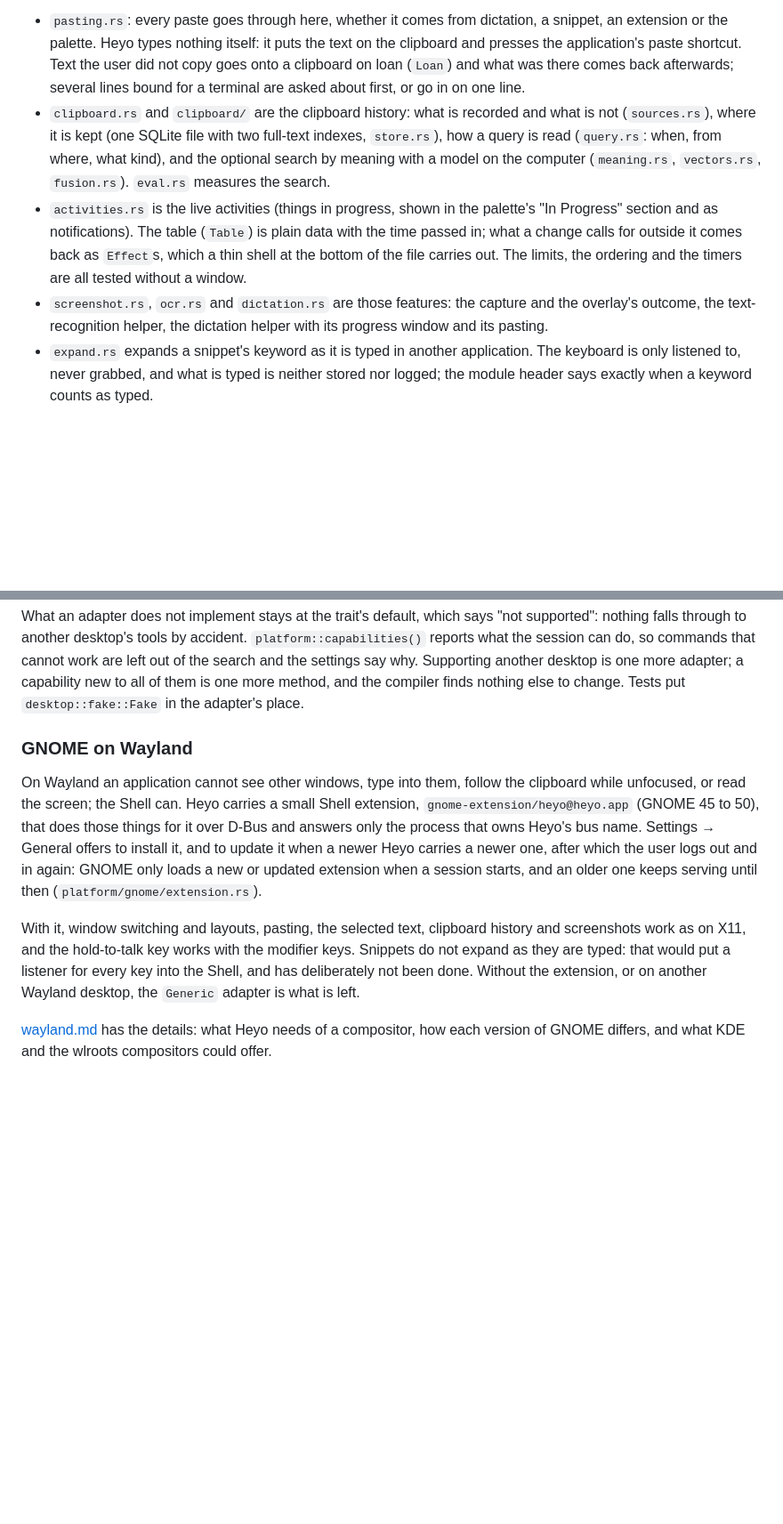
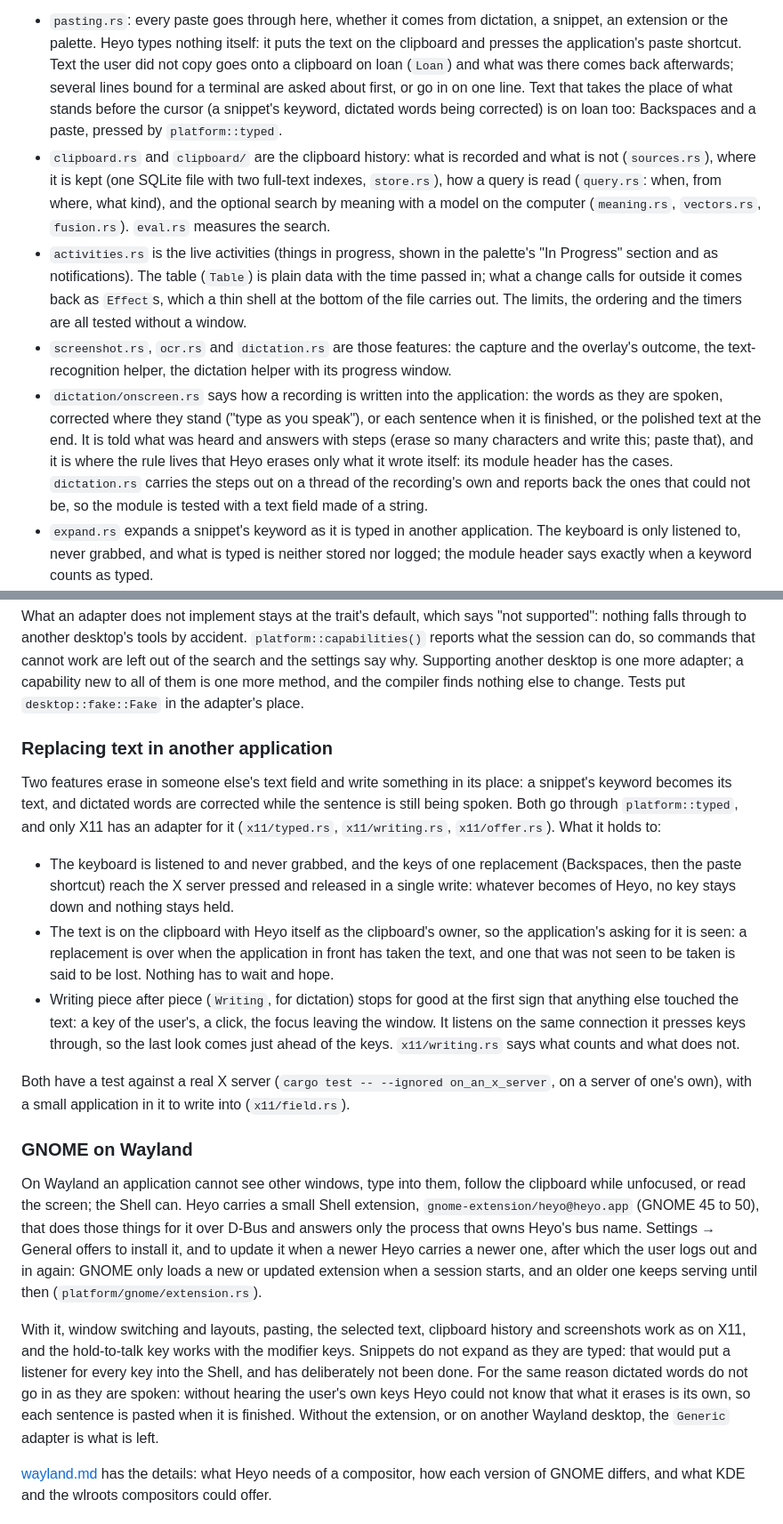
Before and after one commit to hdonix/heyo, a Markdown page: docs/architecture.md, 2 parts joined by grey strips. Shown at 89% size. Rendered like a GitHub page; blank space fills up the shorter version.

```diff
--- a/docs/architecture.md
+++ b/docs/architecture.md
@@ -255,7 +255,10 @@ and keeps the list of applications current. The rest, by what it is for:
   itself: it puts the text on the clipboard and presses the application's
   paste shortcut. Text the user did not copy goes onto a clipboard on loan
   (`Loan`) and what was there comes back afterwards; several lines bound
-  for a terminal are asked about first, or go in on one line.
+  for a terminal are asked about first, or go in on one line. Text that
+  takes the place of what stands before the cursor (a snippet's keyword,
+  dictated words being corrected) is on loan too: Backspaces and a paste,
+  pressed by `platform::typed`.
 - `clipboard.rs` and `clipboard/` are the clipboard history: what is
   recorded and what is not (`sources.rs`), where it is kept (one SQLite
   file with two full-text indexes, `store.rs`), how a query is read
@@ -270,7 +273,16 @@ and keeps the list of applications current. The rest, by what it is for:
   tested without a window.
 - `screenshot.rs`, `ocr.rs` and `dictation.rs` are those features: the
   capture and the overlay's outcome, the text-recognition helper, the
-  dictation helper with its progress window and its pasting.
+  dictation helper with its progress window.
+- `dictation/onscreen.rs` says how a recording is written into the
+  application: the words as they are spoken, corrected where they stand
+  ("type as you speak"), or each sentence when it is finished, or the
+  polished text at the end. It is told what was heard and answers with
+  steps (erase so many characters and write this; paste that), and it is
+  where the rule lives that Heyo erases only what it wrote itself: its
+  module header has the cases. `dictation.rs` carries the steps out on a
+  thread of the recording's own and reports back the ones that could not
+  be, so the module is tested with a text field made of a string.
 - `expand.rs` expands a snippet's keyword as it is typed in another
   application. The keyboard is only listened to, never grabbed, and what
   is typed is neither stored nor logged; the module header says exactly
@@ -320,6 +333,32 @@ commands that cannot work are left out of the search and the settings say
 why. Supporting another desktop is one more adapter; a capability new to
 all of them is one more method, and the compiler finds nothing else to
 change. Tests put `desktop::fake::Fake` in the adapter's place.
+
+### Replacing text in another application
+
+Two features erase in someone else's text field and write something in
+its place: a snippet's keyword becomes its text, and dictated words are
+corrected while the sentence is still being spoken. Both go through
+`platform::typed`, and only X11 has an adapter for it (`x11/typed.rs`,
+`x11/writing.rs`, `x11/offer.rs`). What it holds to:
+
+- The keyboard is listened to and never grabbed, and the keys of one
+  replacement (Backspaces, then the paste shortcut) reach the X server
+  pressed and released in a single write: whatever becomes of Heyo, no key
+  stays down and nothing stays held.
+- The text is on the clipboard with Heyo itself as the clipboard's owner,
+  so the application's asking for it is seen: a replacement is over when
+  the application in front has taken the text, and one that was not seen
+  to be taken is said to be lost. Nothing has to wait and hope.
+- Writing piece after piece (`Writing`, for dictation) stops for good at
+  the first sign that anything else touched the text: a key of the
+  user's, a click, the focus leaving the window. It listens on the same
+  connection it presses keys through, so the last look comes just ahead
+  of the keys. `x11/writing.rs` says what counts and what does not.
+
+Both have a test against a real X server (`cargo test -- --ignored
+on_an_x_server`, on a server of one's own), with a small application in
+it to write into (`x11/field.rs`).
 
 ### GNOME on Wayland
 
@@ -337,8 +376,11 @@ With it, window switching and layouts, pasting, the selected text,
 clipboard history and screenshots work as on X11, and the hold-to-talk
 key works with the modifier keys. Snippets do not expand as they are
 typed: that would put a listener for every key into the Shell, and has
-deliberately not been done. Without the extension, or on another Wayland
-desktop, the `Generic` adapter is what is left.
+deliberately not been done. For the same reason dictated words do not go
+in as they are spoken: without hearing the user's own keys Heyo could not
+know that what it erases is its own, so each sentence is pasted when it
+is finished. Without the extension, or on another Wayland desktop, the
+`Generic` adapter is what is left.
 
 [wayland.md](wayland.md) has the details: what Heyo needs of a compositor,
 how each version of GNOME differs, and what KDE and the wlroots
```
Also changed, not shown: other parts of docs/architecture.md (+8 -4 lines), docs/development.md (+5 -1 lines), docs/usage.md (+56 -8 lines).
